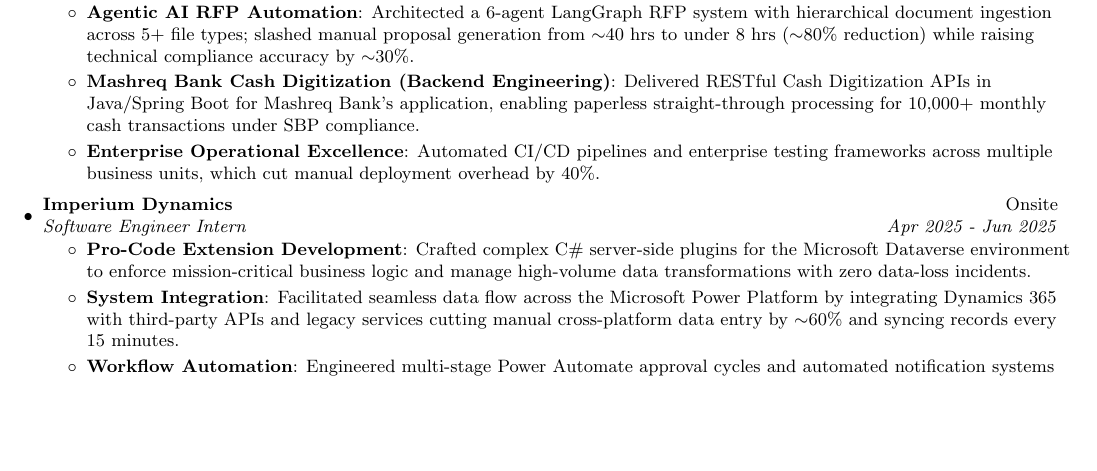
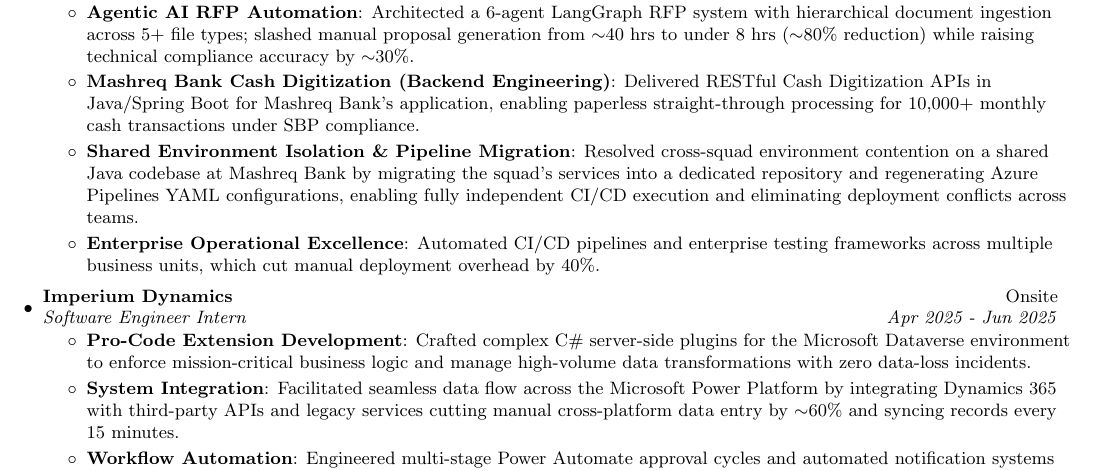
Before and after one commit to MohammadYehya/MohammadYehya, a LaTeX document (main.tex): part of page 1 of 2, cut so that both start at the same text, the shorter picture padded with empty space. Compiled offline with pdfLaTeX.

Commit message:
Add resume item for Shared Environment Isolation
Added a new resume item detailing the resolution of environment contention and migration of services to a dedicated repository.

```diff
--- a/main.tex
+++ b/main.tex
@@ -134,6 +134,7 @@
     \resumeItemListStart
     \resumeItem{Agentic AI RFP Automation}{Architected a 6-agent LangGraph RFP system with hierarchical document ingestion across 5+ file types; slashed manual proposal generation from $\sim$40 hrs to under 8 hrs ($\sim$80\% reduction) while raising technical compliance accuracy by $\sim$30\%.}
     \resumeItem{Mashreq Bank Cash Digitization (Backend Engineering)}{Delivered RESTful Cash Digitization APIs in Java/Spring Boot for Mashreq Bank's application, enabling paperless straight-through processing for 10,000+ monthly cash transactions under SBP compliance.}
+    \resumeItem{Shared Environment Isolation \& Pipeline Migration}{Resolved cross-squad environment contention on a shared Java codebase at Mashreq Bank by migrating the squad's services into a dedicated repository and regenerating Azure Pipelines YAML configurations, enabling fully independent CI/CD execution and eliminating deployment conflicts across teams.}
     \resumeItem{Enterprise Operational Excellence}{Automated CI/CD pipelines and enterprise testing frameworks across multiple business units, which cut manual deployment overhead by 40\%.}
     \resumeItemListEnd
 \vspace{5pt}
```
